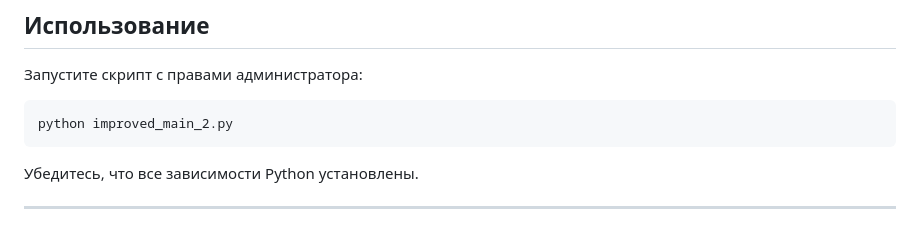
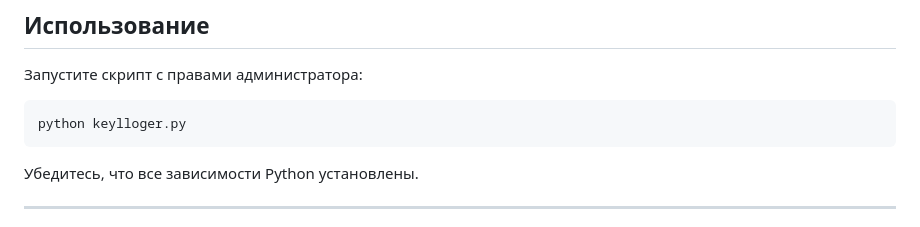
Before and after one commit to davaXsmoke/Keylloger, a Markdown page: README.md, the part around the change. Rendered like a GitHub page.

Commit message:
Initial commit with project files, tests, and README

````diff
--- a/README.md
+++ b/README.md
@@ -68,7 +68,7 @@
 
 Запустите скрипт с правами администратора:
 ```bash
-python improved_main_2.py
+python keylloger.py
 ```
 
 Убедитесь, что все зависимости Python установлены.
````
